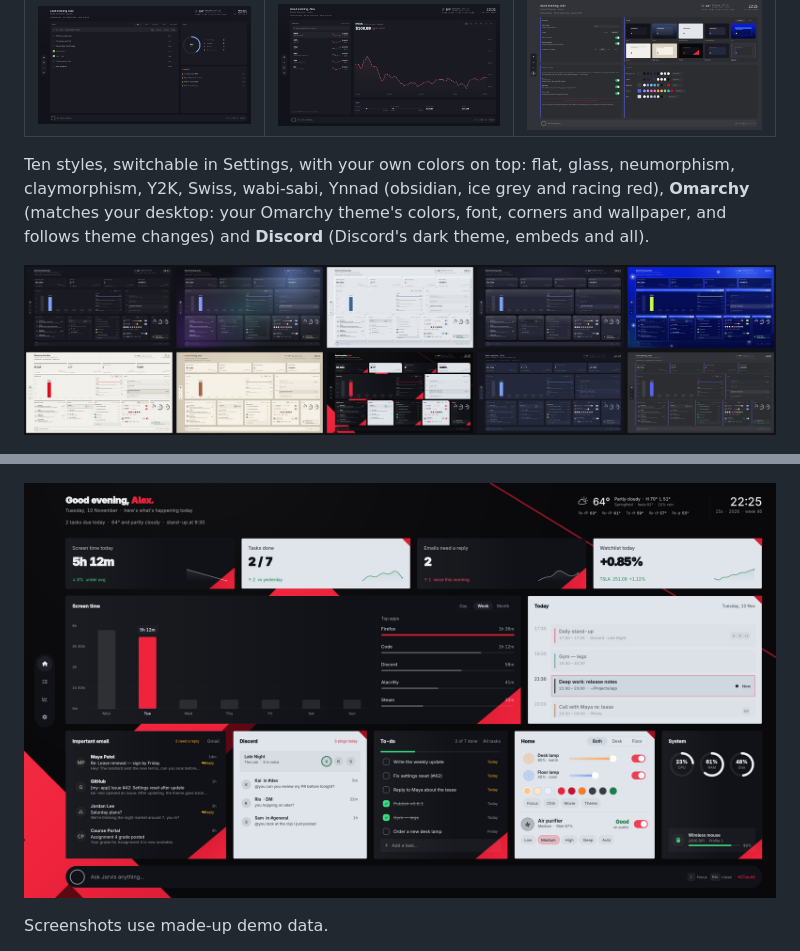
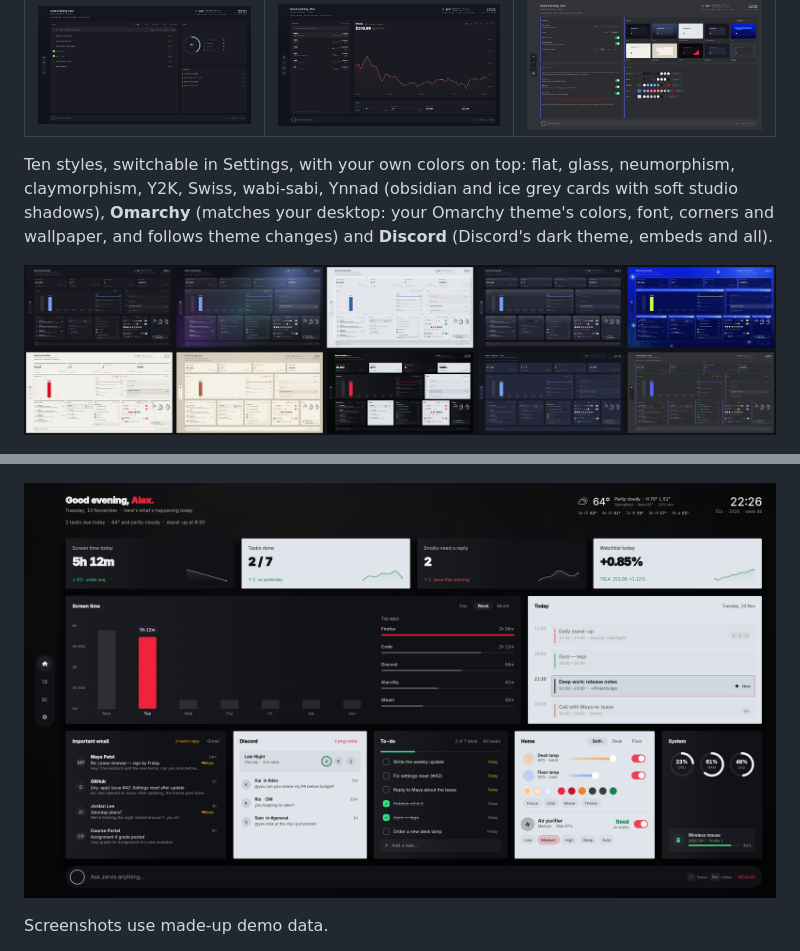
Before and after one commit to Ynnad242/omarchy-dashboard, a Markdown page: README.md, 2 parts joined by grey strips. Drawn GitHub-style; pictures changed too: docs/home-ynnad.png, docs/styles.jpg.

Commit message:
1.3.1: Ynnad style with studio shadows instead of red shapes
The Ynnad style drops the red wedges, corner flags and background X.
Cards sit on soft product-shot shadows over a spotlit, vignetted
backdrop; Racing Red stays as the accent only.

Co-Authored-By: Claude Opus 5.5 <noreply@anthropic.com>

```diff
--- a/README.md
+++ b/README.md
@@ -12,8 +12,8 @@ inside the Omarchy shell as the `ynnad.jarvis` plugin.
 | ![Tasks](docs/tasks.png) | ![Stocks](docs/stocks.png) | ![Settings](docs/settings.png) |
 
 Ten styles, switchable in Settings, with your own colors on top: flat, glass,
-neumorphism, claymorphism, Y2K, Swiss, wabi-sabi, Ynnad (obsidian, ice grey
-and racing red), **Omarchy** (matches your desktop: your Omarchy theme's
+neumorphism, claymorphism, Y2K, Swiss, wabi-sabi, Ynnad (obsidian and ice grey
+cards with soft studio shadows), **Omarchy** (matches your desktop: your Omarchy theme's
 colors, font, corners and wallpaper, and follows theme changes) and
 **Discord** (Discord's dark theme, embeds and all).
 
```
Also changed, not shown: 4 other files.
